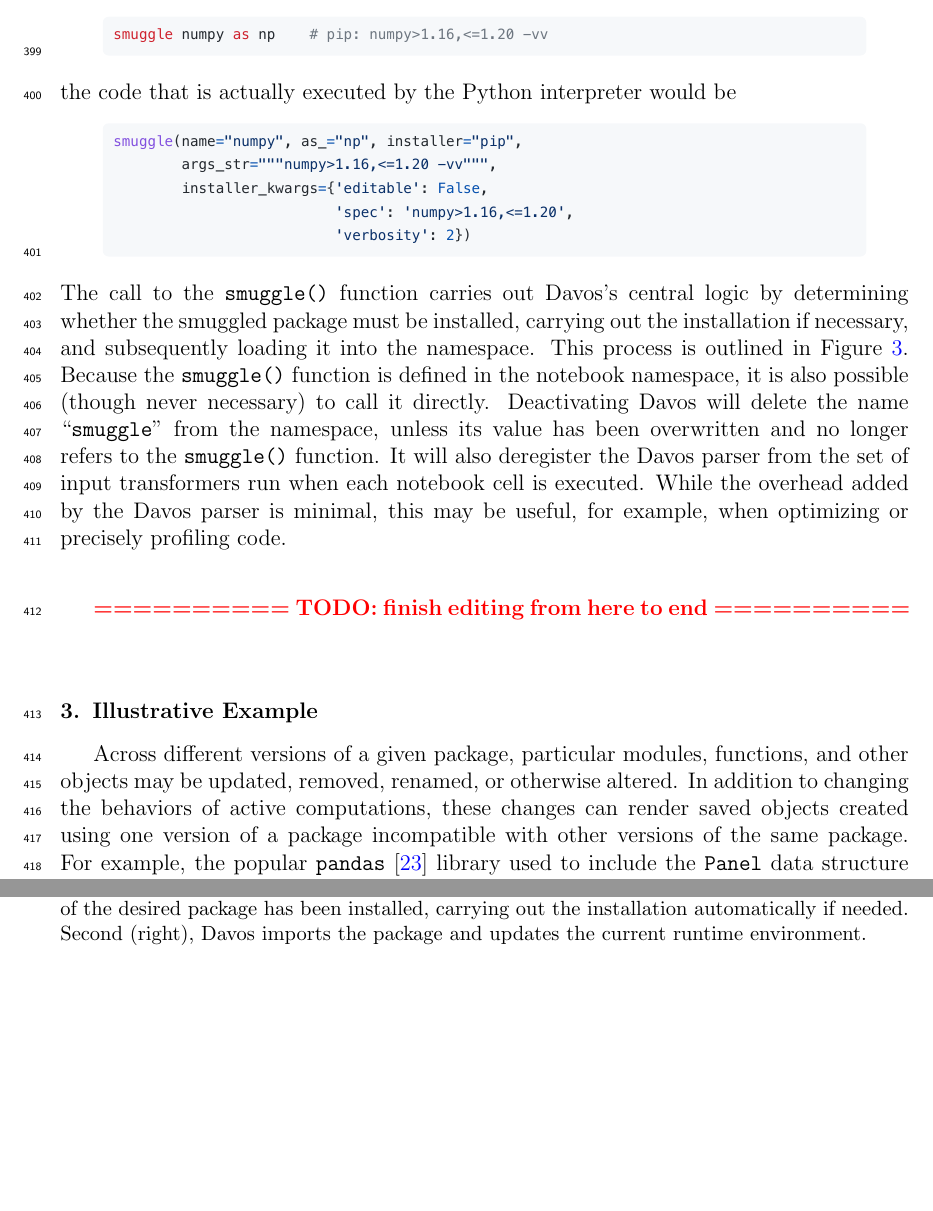
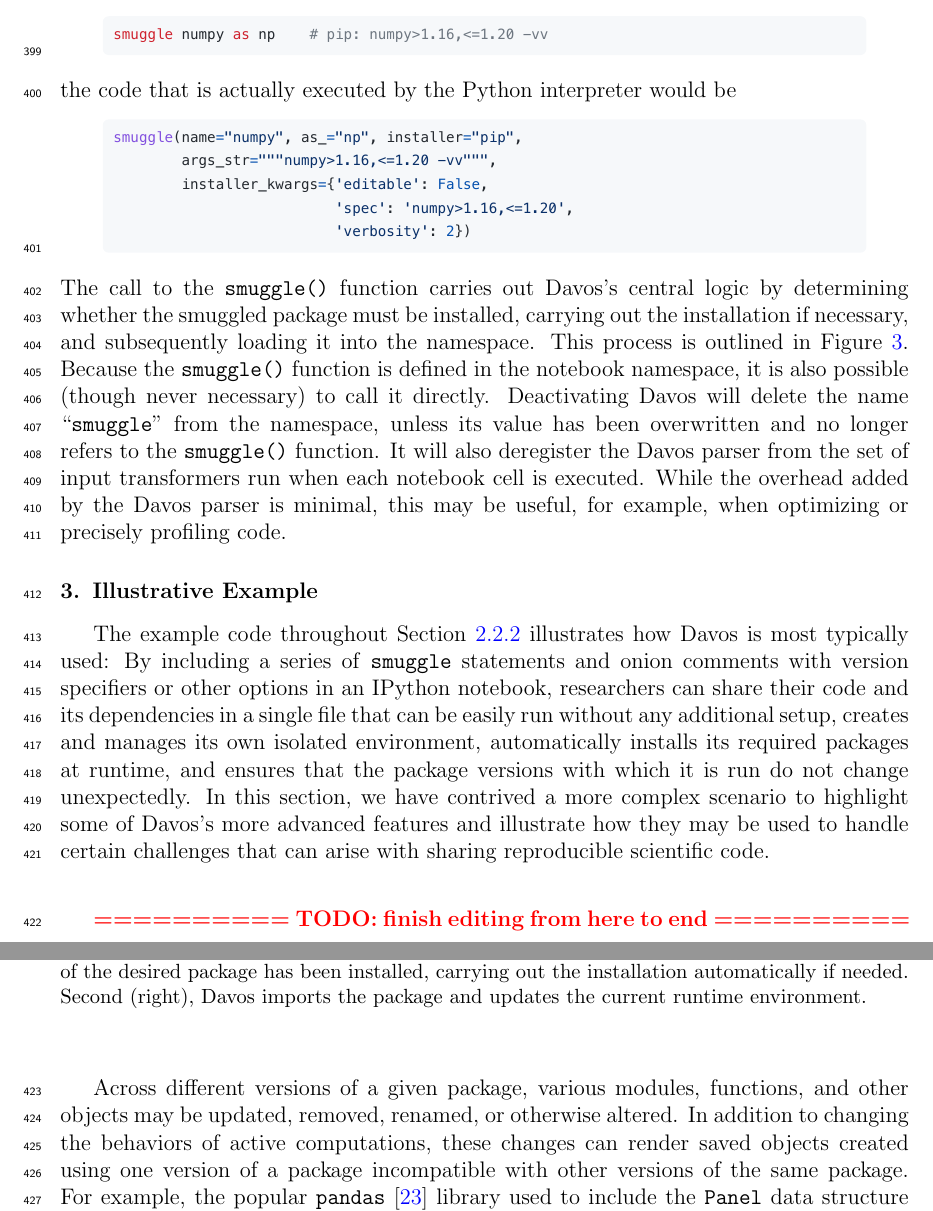
Before and after one commit to ContextLab/davos, a LaTeX paper (paper/main.tex): two parts of pages 13 and 14 of 25, joined at a grey line, cut so that both start at the same text, the shorter picture padded with empty space. Compiled offline with pdfLaTeX.

Commit message:
added new paragraph to start of section 3

```diff
--- a/paper/main.tex
+++ b/paper/main.tex
@@ -622,8 +622,6 @@ Davos imports the package and updates the current runtime environment.}
 \label{fig:flow-chart}
 \end{figure}
 
-\bigskip\bigskip\textcolor{red}{\textbf{========== TODO: finish editing from here to end ==========}}\bigskip\bigskip
-
 \section{Illustrative Example}\label{sec:illustrative-example}
 
 \begin{figure}[tp]
@@ -635,7 +633,12 @@ Davos imports the package and updates the current runtime environment.}
 \label{fig:illustrative-example}
 \end{figure}
 
-Across different versions of a given package, particular modules, functions,
+%The example code throughout Section \ref{subsec:onion} illustrates how Davos is most typically used: a series of \texttt{smuggle} statements and onion comments with version specifiers or other options collectively define a
+The example code throughout Section \ref{subsec:onion} illustrates how Davos is most typically used: By including a series of \texttt{smuggle} statements and onion comments with version specifiers or other options in an IPython notebook, researchers can share their code and its dependencies in a single file that can be easily run without any additional setup, creates and manages its own isolated environment, automatically installs its required packages at runtime, and ensures that the package versions with which it is run do not change unexpectedly. In this section, we have contrived a more complex scenario to highlight some of Davos's more advanced features and illustrate how they may be used to handle certain challenges that can arise with sharing reproducible scientific code.
+
+\bigskip\bigskip\textcolor{red}{\textbf{========== TODO: finish editing from here to end ==========}}\bigskip\bigskip
+
+Across different versions of a given package, various modules, functions,
 and other objects may be updated, removed, renamed, or otherwise altered. In
 addition to changing the behaviors of active computations, these changes can
 render saved objects created using one version of a package incompatible with
```
Also changed, not shown: paper/main.pdf.
